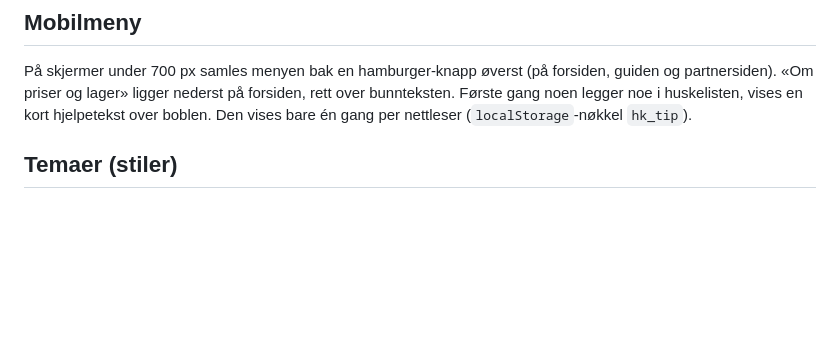
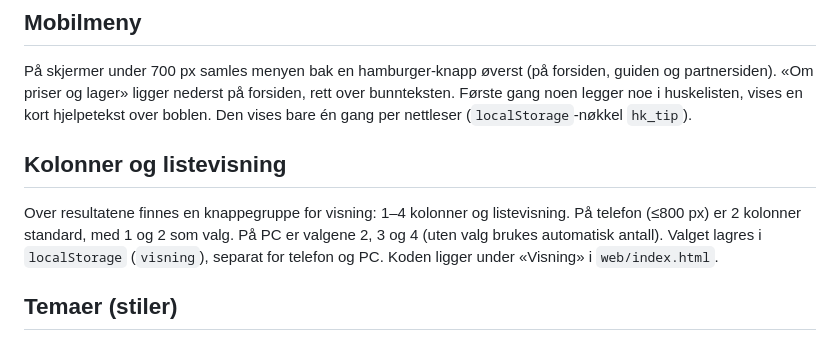
Before and after one commit to SandMarcus/Filamentsok, a Markdown page: README.md, the part around the change. GitHub-like rendering; blank space fills up the shorter version.

```diff
--- a/README.md
+++ b/README.md
@@ -53,6 +53,10 @@ Hvert kort har et bokmerke øverst til høyre i bildet. Valgte filamenter lagres
 ## Mobilmeny
 
 På skjermer under 700 px samles menyen bak en hamburger-knapp øverst (på forsiden, guiden og partnersiden). «Om priser og lager» ligger nederst på forsiden, rett over bunnteksten. Første gang noen legger noe i huskelisten, vises en kort hjelpetekst over boblen. Den vises bare én gang per nettleser (`localStorage`-nøkkel `hk_tip`).
+
+## Kolonner og listevisning
+
+Over resultatene finnes en knappegruppe for visning: 1–4 kolonner og listevisning. På telefon (≤800 px) er 2 kolonner standard, med 1 og 2 som valg. På PC er valgene 2, 3 og 4 (uten valg brukes automatisk antall). Valget lagres i `localStorage` (`visning`), separat for telefon og PC. Koden ligger under «Visning» i `web/index.html`.
 
 ## Temaer (stiler)
 
```
